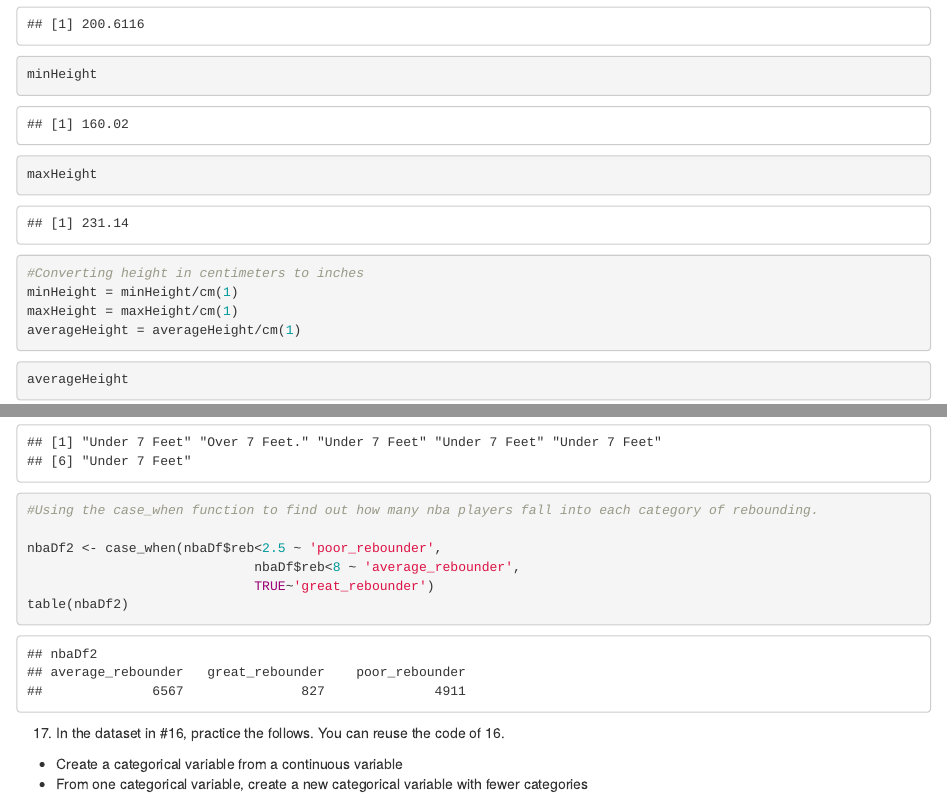
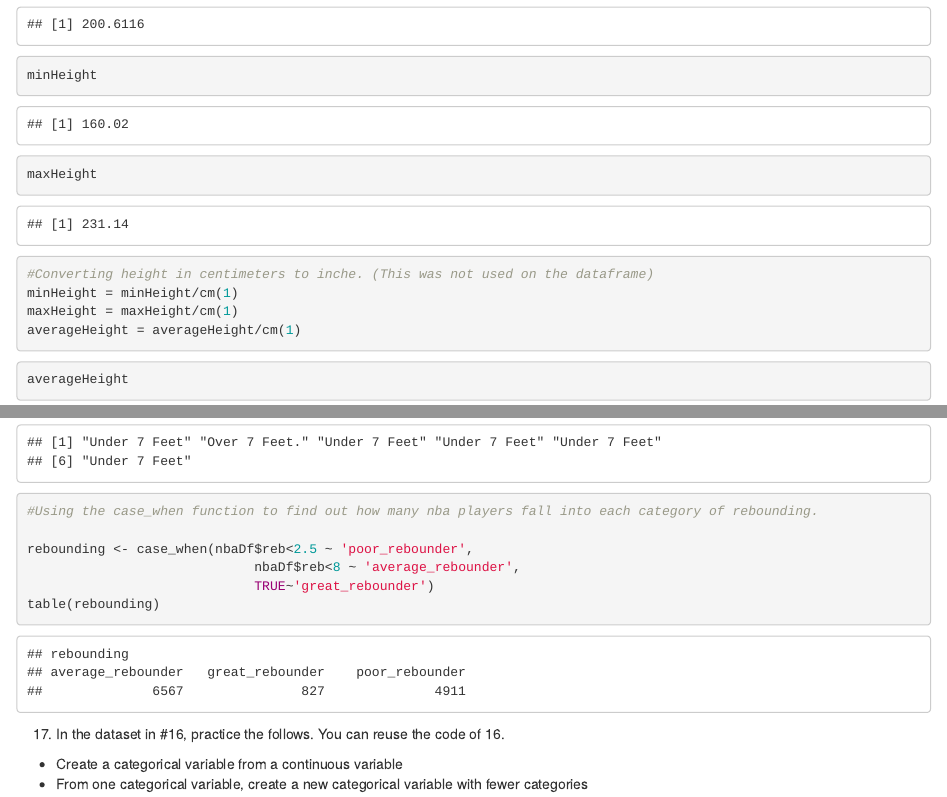
Before and after one commit to mpetrarca3/math421, an R Markdown document (assignment3.Rmd): the page in a window 1100 px wide, from 8500 px down before the commit and from 8530 px down after it, so that both start at the same text, and a second part further down, joined at a grey line. Rendered offline with R 4.5, knitr and Pandoc, with nearby package versions; some code elsewhere in the file could not run offline.

Commit message:
Update to Assignment 3

````diff
--- a/assignment3.Rmd
+++ b/assignment3.Rmd
@@ -314,7 +315,7 @@ minHeight
 maxHeight
 ```
 ```{r}
-#Converting height in centimeters to inches
+#Converting height in centimeters to inche. (This was not used on the dataframe)
 minHeight = minHeight/cm(1)
 maxHeight = maxHeight/cm(1)
 averageHeight = averageHeight/cm(1)
@@ -359,10 +360,10 @@ head(ifelse(nbaDf$player_height > cm(84), "Over 7 Feet.",
 ```{r}
 #Using the case_when function to find out how many nba players fall into each category of rebounding.
 
-nbaDf2 <- case_when(nbaDf$reb<2.5 ~ 'poor_rebounder',
+rebounding <- case_when(nbaDf$reb<2.5 ~ 'poor_rebounder',
                              nbaDf$reb<8 ~ 'average_rebounder',
                              TRUE~'great_rebounder')
-table(nbaDf2)
+table(rebounding)
 ```
 
 17.  In the dataset in #16, practice the follows.  You can reuse the code of 16.
````
Also changed, not shown: assignment3.html, assignment3.Rmd (9 more changed lines), 1 other file.
